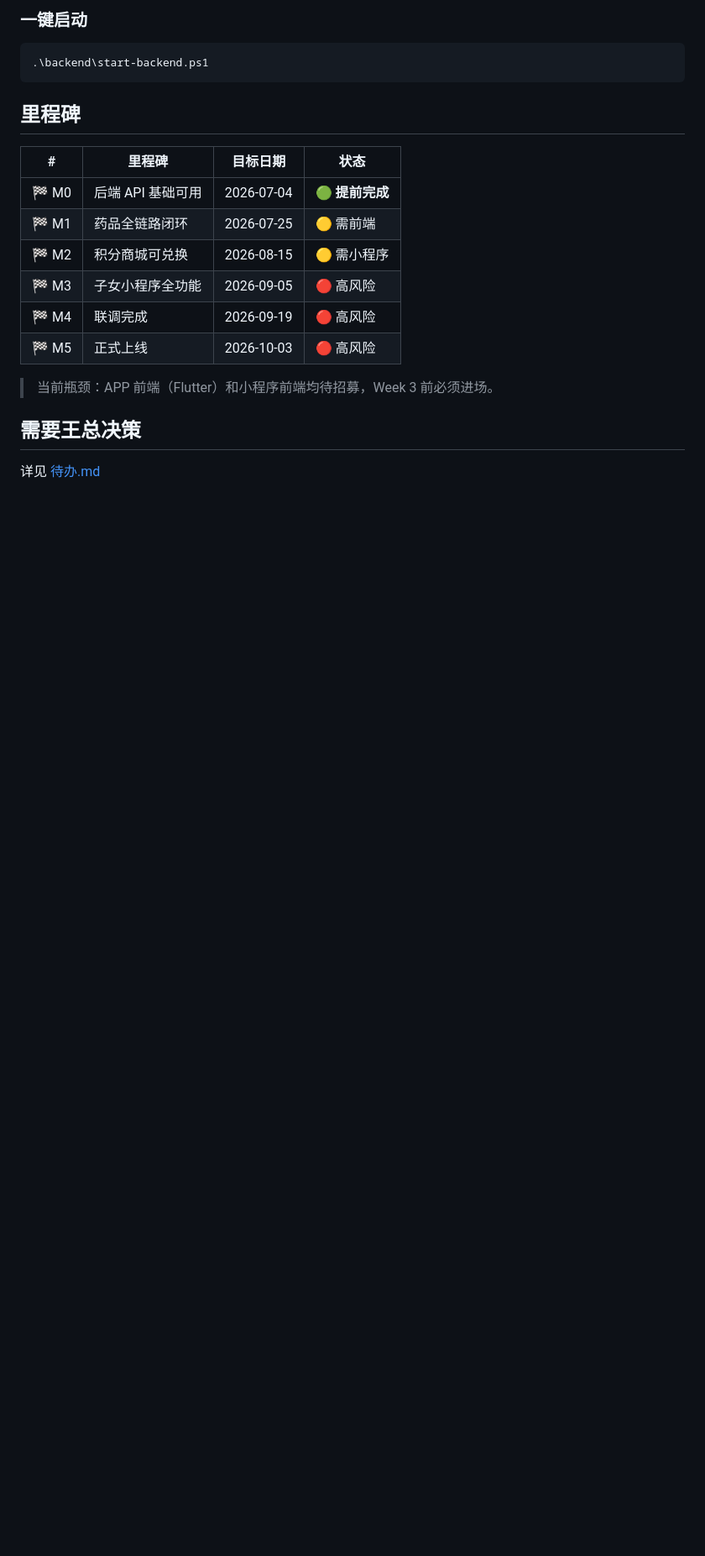
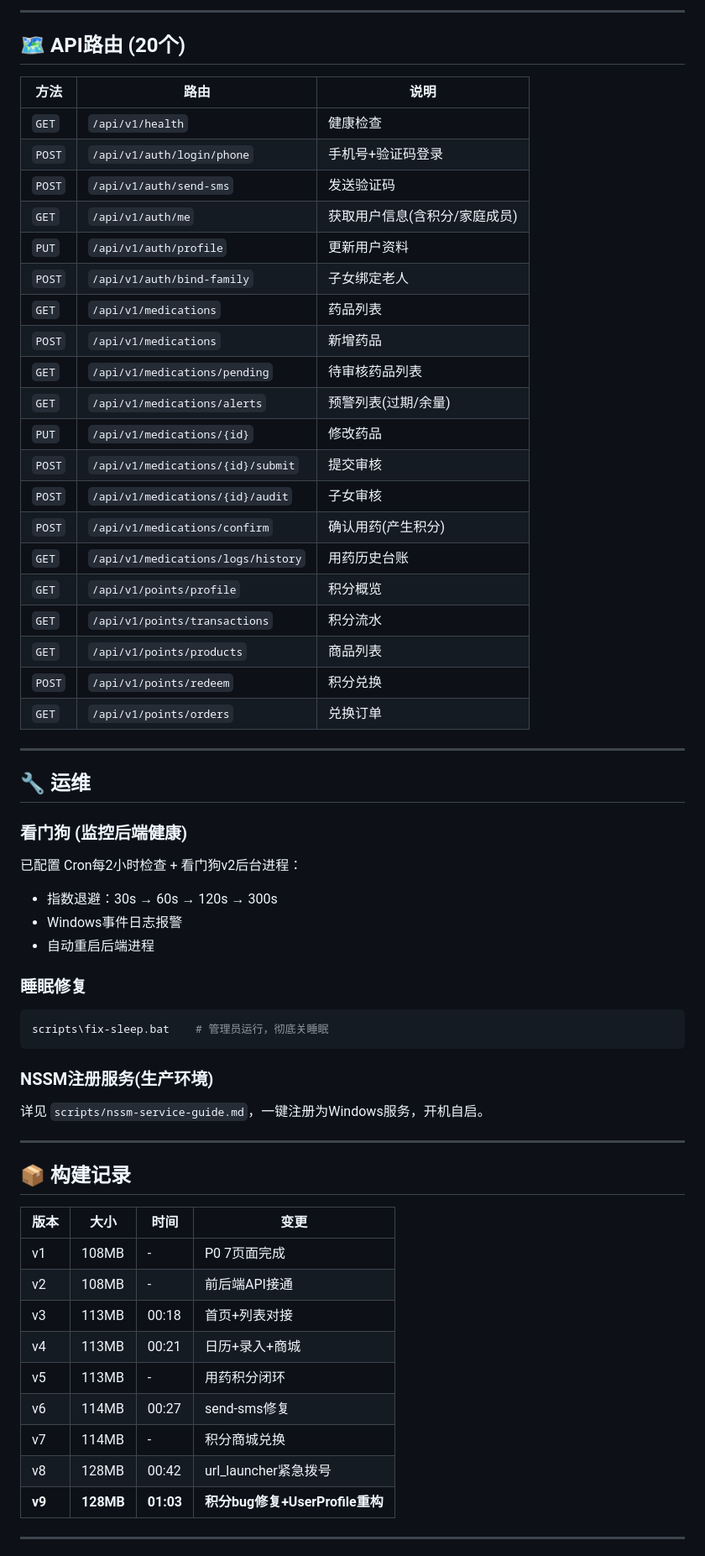
Before and after one commit to bamabao/cc-switch, a Markdown page: README.md, the part around one of its changes. Shown at 84% size. Drawn GitHub-style; blank space fills up the shorter version.

````diff
--- a/README.md
+++ b/README.md
@@ -115,23 +158,68 @@ http://localhost:8000/redoc       # ReDoc
 ```
 
-### 一键启动
-```powershell
-.\backend\start-backend.ps1
+---
+
+## 🗺️ API路由 (20个)
+
+| 方法 | 路由 | 说明 |
+|------|------|------|
+| `GET` | `/api/v1/health` | 健康检查 |
+| `POST` | `/api/v1/auth/login/phone` | 手机号+验证码登录 |
+| `POST` | `/api/v1/auth/send-sms` | 发送验证码 |
+| `GET` | `/api/v1/auth/me` | 获取用户信息(含积分/家庭成员) |
+| `PUT` | `/api/v1/auth/profile` | 更新用户资料 |
+| `POST` | `/api/v1/auth/bind-family` | 子女绑定老人 |
+| `GET` | `/api/v1/medications` | 药品列表 |
+| `POST` | `/api/v1/medications` | 新增药品 |
+| `GET` | `/api/v1/medications/pending` | 待审核药品列表 |
+| `GET` | `/api/v1/medications/alerts` | 预警列表(过期/余量) |
+| `PUT` | `/api/v1/medications/{id}` | 修改药品 |
+| `POST` | `/api/v1/medications/{id}/submit` | 提交审核 |
+| `POST` | `/api/v1/medications/{id}/audit` | 子女审核 |
+| `POST` | `/api/v1/medications/confirm` | 确认用药(产生积分) |
+| `GET` | `/api/v1/medications/logs/history` | 用药历史台账 |
+| `GET` | `/api/v1/points/profile` | 积分概览 |
+| `GET` | `/api/v1/points/transactions` | 积分流水 |
+| `GET` | `/api/v1/points/products` | 商品列表 |
+| `POST` | `/api/v1/points/redeem` | 积分兑换 |
+| `GET` | `/api/v1/points/orders` | 兑换订单 |
+
+---
+
+## 🔧 运维
+
+### 看门狗 (监控后端健康)
+
+已配置 Cron每2小时检查 + 看门狗v2后台进程：
+- 指数退避：30s → 60s → 120s → 300s
+- Windows事件日志报警
+- 自动重启后端进程
+
+### 睡眠修复
+
+```bash
+scripts\fix-sleep.bat    # 管理员运行，彻底关睡眠
 ```
 
-## 里程碑
+### NSSM注册服务(生产环境)
 
-| # | 里程碑 | 目标日期 | 状态 |
-|---|---|---|---|
-| 🏁 M0 | 后端 API 基础可用 | 2026-07-04 | 🟢 **提前完成** |
-| 🏁 M1 | 药品全链路闭环 | 2026-07-25 | 🟡 需前端 |
-| 🏁 M2 | 积分商城可兑换 | 2026-08-15 | 🟡 需小程序 |
-| 🏁 M3 | 子女小程序全功能 | 2026-09-05 | 🔴 高风险 |
-| 🏁 M4 | 联调完成 | 2026-09-19 | 🔴 高风险 |
-| 🏁 M5 | 正式上线 | 2026-10-03 | 🔴 高风险 |
+详见 `scripts/nssm-service-guide.md`，一键注册为Windows服务，开机自启。
 
-> 当前瓶颈：APP 前端（Flutter）和小程序前端均待招募，Week 3 前必须进场。
+---
 
-## 需要王总决策
+## 📦 构建记录
 
-详见 [待办.md](待办.md)
+| 版本 | 大小 | 时间 | 变更 |
+|------|------|------|------|
+| v1 | 108MB | - | P0 7页面完成 |
+| v2 | 108MB | - | 前后端API接通 |
+| v3 | 113MB | 00:18 | 首页+列表对接 |
+| v4 | 113MB | 00:21 | 日历+录入+商城 |
+| v5 | 113MB | - | 用药积分闭环 |
+| v6 | 114MB | 00:27 | send-sms修复 |
+| v7 | 114MB | - | 积分商城兑换 |
+| v8 | 128MB | 00:42 | url_launcher紧急拨号 |
+| **v9** | **128MB** | **01:03** | **积分bug修复+UserProfile重构** |
+
+---
+
````
Also changed, not shown: other parts of README.md (+145 -88 lines).
